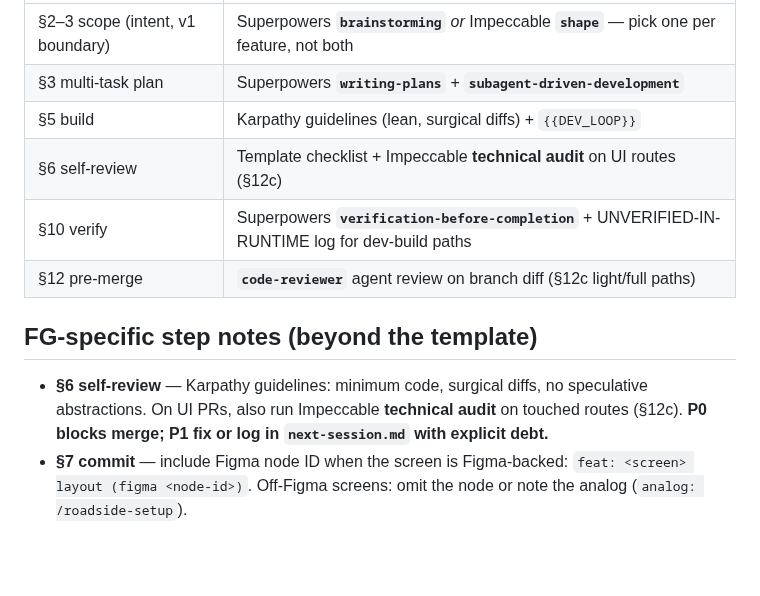
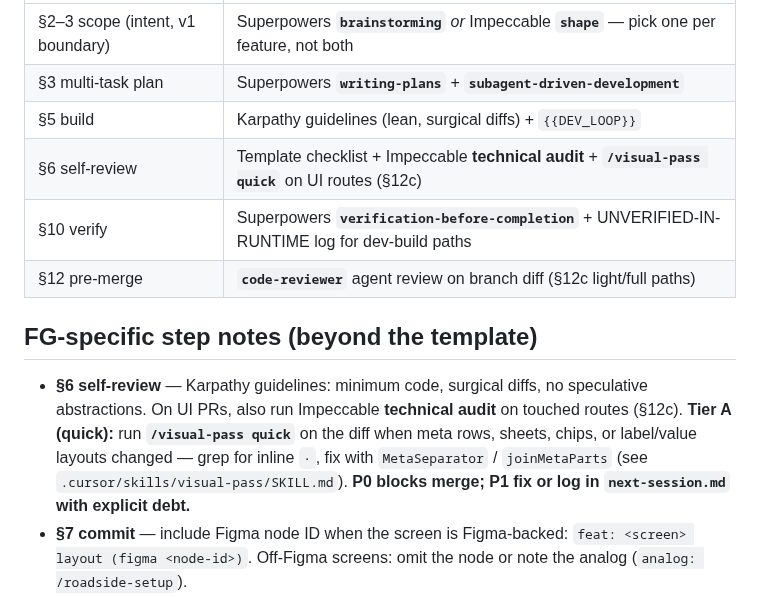
Before and after one commit to ashim238/fresh-greens, a Markdown page: docs/workflow.md, the part around one of its changes. Drawn GitHub-style; blank space fills up the shorter version.

```diff
--- a/docs/workflow.md
+++ b/docs/workflow.md
@@ -42,13 +42,13 @@ Superpowers skills execute template mechanics; see [`WORKFLOW-TEMPLATE.md`](WORK
 | §2–3 scope (intent, v1 boundary) | Superpowers **`brainstorming`** *or* Impeccable **`shape`** — pick one per feature, not both |
 | §3 multi-task plan | Superpowers **`writing-plans`** + **`subagent-driven-development`** |
 | §5 build | Karpathy guidelines (lean, surgical diffs) + `{{DEV_LOOP}}` |
-| §6 self-review | Template checklist + Impeccable **technical audit** on UI routes (§12c) |
+| §6 self-review | Template checklist + Impeccable **technical audit** + **`/visual-pass quick`** on UI routes (§12c) |
 | §10 verify | Superpowers **`verification-before-completion`** + UNVERIFIED-IN-RUNTIME log for dev-build paths |
 | §12 pre-merge | **`code-reviewer`** agent review on branch diff (§12c light/full paths) |
 
 ## FG-specific step notes (beyond the template)
 
-- **§6 self-review** — Karpathy guidelines: minimum code, surgical diffs, no speculative abstractions. On UI PRs, also run Impeccable **technical audit** on touched routes (§12c). **P0 blocks merge; P1 fix or log in `next-session.md` with explicit debt.**
+- **§6 self-review** — Karpathy guidelines: minimum code, surgical diffs, no speculative abstractions. On UI PRs, also run Impeccable **technical audit** on touched routes (§12c). **Tier A (quick):** run **`/visual-pass quick`** on the diff when meta rows, sheets, chips, or label/value layouts changed — grep for inline `·`, fix with `MetaSeparator` / `joinMetaParts` (see `.cursor/skills/visual-pass/SKILL.md`). **P0 blocks merge; P1 fix or log in `next-session.md` with explicit debt.**
 - **§7 commit** — include Figma node ID when the screen is Figma-backed: `feat: <screen> layout (figma <node-id>)`. Off-Figma screens: omit the node or note the analog (`analog: /roadside-setup`).
 - **§9 merge mechanics** —
   - *GitHub PR path:* `gh pr merge <num> --squash --delete-branch` → `git checkout main` → `git pull --ff-only`.
```
Also changed, not shown: other parts of docs/workflow.md (+10 -3 lines), CLAUDE.md (+1 -0 lines), 1 other file.
